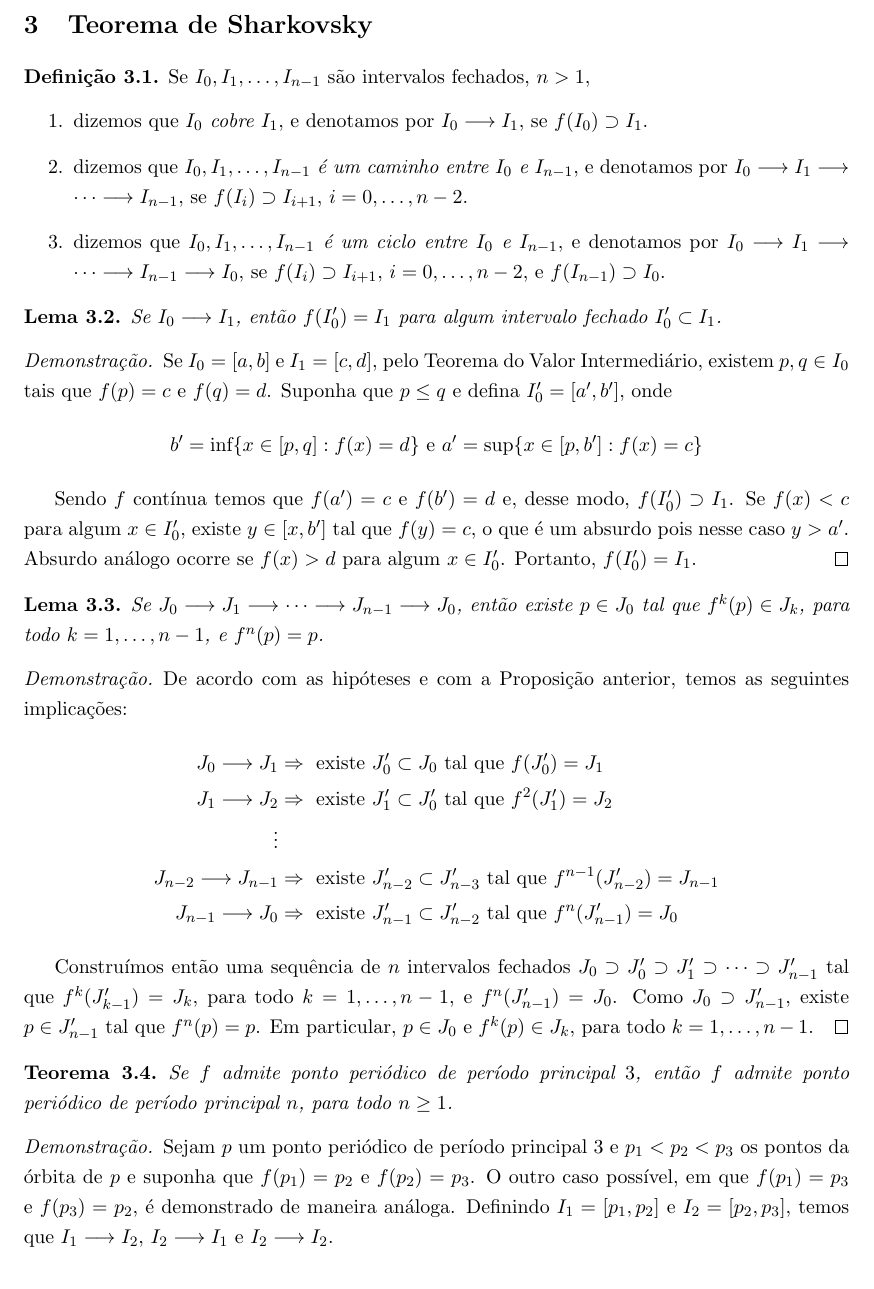
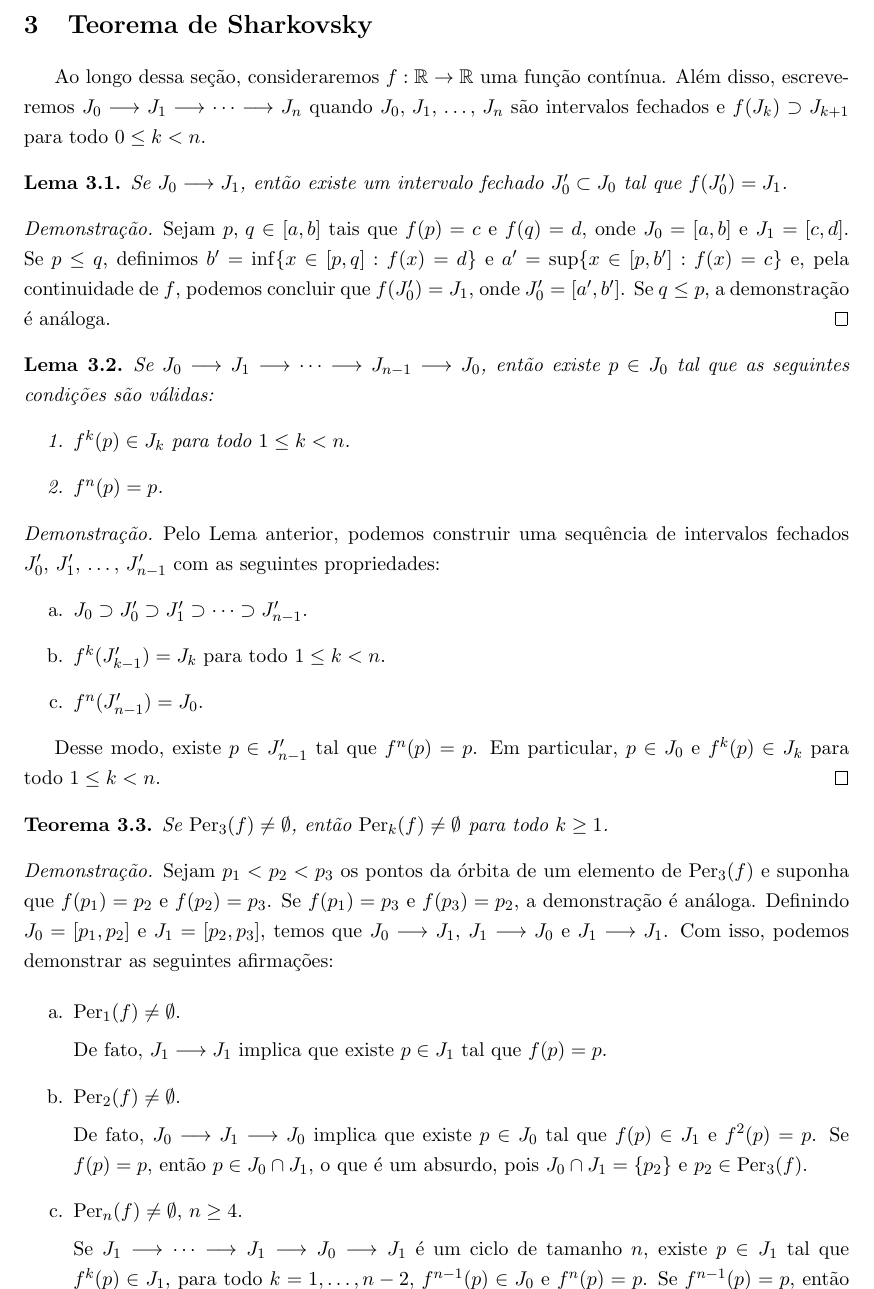
Before and after one commit to agenorgoncalvesneto/sistemas-dinamicos, a LaTeX document (article/main.tex, which reads article/sections/sharkovsky.tex): part of page 10 of 23, cut so that both start at the same text. Compiled offline with pdfLaTeX.

Commit message:
update article sharkovsky

```diff
--- a/article/sections/sharkovsky.tex
+++ b/article/sections/sharkovsky.tex
@@ -1,48 +1,56 @@
 \section{Teorema de Sharkovsky}
 
-\begin{definition}
-Se $I_0, I_1, \dots, I_{n-1}$ são intervalos fechados, $n > 1$,
-\begin{enumerate}
-\item dizemos que \textit{$I_0$ cobre $I_1$}, e denotamos por $I_0 \longrightarrow I_1$, se $f(I_0) \supset I_1$.
-
-\item dizemos  que \textit{$I_0, I_1, \dots, I_{n-1}$ é um caminho entre $I_0$ e $I_{n-1}$}, e denotamos por $I_0 \longrightarrow I_1 \longrightarrow \cdots \longrightarrow I_{n-1}$, se $f(I_i) \supset I_{i+1}$, $i = 0, \dots, n-2$.
-
-\item dizemos  que \textit{$I_0, I_1, \dots, I_{n-1}$ é um ciclo entre $I_0$ e $I_{n-1}$}, e denotamos por $I_0 \longrightarrow I_1 \longrightarrow \cdots \longrightarrow I_{n-1} \longrightarrow I_0$, se $f(I_i) \supset I_{i+1}$, $i = 0, \dots, n-2$, e $f(I_{n-1}) \supset I_0$.
-
-\end{enumerate}
-\end{definition}
+Ao longo dessa seção, consideraremos $f: \RR \to \RR$ uma função contínua.
+Além disso, escreveremos $J_0 \longrightarrow J_1 \longrightarrow \cdots \longrightarrow J_n$ quando $J_0, \, J_1, \, \dots, \, J_n$ são intervalos fechados e $f(J_k) \supset J_{k+1}$ para todo $0 \leq k < n$.
 
 \begin{lemma}
-Se $I_0 \longrightarrow I_1$, então $f(I'_0) = I_1$ para algum intervalo fechado $I'_0 \subset I_1$.
+Se $J_0 \longrightarrow J_1$, então existe um intervalo fechado $J_0' \subset J_0$ tal que $f(J_0') = J_1$.
 \end{lemma}
+
 \begin{proof}
-Se $I_0 = [a, b]$ e $I_1 = [c, d]$, pelo Teorema do Valor Intermediário, existem $p, q \in I_0$ tais que $f(p) = c$ e $f(q) = d$. Suponha que $p \leq q$ e defina $I_0' = [a', b']$, onde
-$$b' = \textrm{inf}\{x \in [p, q] : f(x) = d\} \textrm{ e } a' = \textrm{sup}\{x \in [p, b'] : f(x) = c\}$$
-
-Sendo $f$ contínua temos que $f(a') = c$ e $f(b') = d$ e, desse modo, $f(I_0') \supset I_1$. Se $f(x) < c$ para algum $x \in I_0'$, existe $y \in [x, b']$ tal que $f(y) = c$, o que é um absurdo pois nesse caso $y > a'$. Absurdo análogo ocorre se $f(x) > d$ para algum $x \in I_0'$. Portanto, $f(I_0') = I_1$.
+Sejam $p, \, q \in [a, b]$ tais que $f(p) = c$ e $f(q) = d$, onde $J_0 = [a, b]$ e $J_1 = [c, d]$.
+Se $p \leq q$, definimos $b' = \inf \{ x \in [p, q] : f(x) = d \}$ e $a' = \sup \{ x \in [p, b'] : f(x) = c \}$ e, pela continuidade de $f$, podemos concluir que $f(J_0') = J_1$, onde $J_0' = [a', b']$.
+Se $q \leq p$, a demonstração é análoga.
 \end{proof}
 
 \begin{lemma}
-Se $J_0 \longrightarrow J_1 \longrightarrow \cdots \longrightarrow J_{n-1} \longrightarrow J_0$, então existe $p \in J_0$ tal que $f^k(p) \in J_k$, para todo $k = 1, \dots, n-1$, e $f^n(p) = p$.
+Se $J_0 \longrightarrow J_1 \longrightarrow \cdots \longrightarrow J_{n-1} \longrightarrow J_0$, então existe $p \in J_0$ tal que as seguintes condições são válidas:
+\begin{enumerate}
+\item $f^k(p) \in J_k$ para todo $1 \leq k < n$.
+\item $f^n(p) = p$.
+\end{enumerate}
 \end{lemma}
 
 \begin{proof}
-De acordo com as hipóteses e com a Proposição anterior, temos as seguintes implicações:
-\begin{align*}
-J_0 \longrightarrow J_1 & \Rightarrow \textrm{ existe } J_0' \subset J_0 \textrm{ tal que } f(J_0') = J_1 \\
-J_1 \longrightarrow J_2 & \Rightarrow \textrm{ existe } J_1' \subset J_0' \textrm{ tal que } f^2(J_1') = J_2 \\
-\vdots \\
-J_{n-2} \longrightarrow J_{n-1} & \Rightarrow \textrm{ existe } J_{n-2}' \subset J_{n-3}' \textrm{ tal que } f^{n-1}(J_{n-2}') = J_{n-1} \\
-J_{n-1} \longrightarrow J_0 & \Rightarrow \textrm{ existe } J_{n-1}' \subset J_{n-2}' \textrm{ tal que } f^n(J_{n-1}') = J_0
-\end{align*}
+Pelo Lema anterior, podemos construir uma sequência de intervalos fechados $J_0', \, J_1', \, \dots, \, J_{n-1}'$ com as seguintes propriedades:
+\begin{enumerate}[label=\alph*.]
+\item $J_0 \supset J_0' \supset J_1' \supset \cdots \supset J_{n-1}'$.
+\item $f^k(J_{k-1}') = J_k$ para todo $1 \leq k < n$.
+\item $f^n(J_{n-1}') = J_0$.
+\end{enumerate}
 
-Construímos então uma sequência de $n$ intervalos fechados $J_0 \supset J_0' \supset J_1' \supset \cdots \supset J_{n-1}'$ tal que $f^k(J_{k-1}') = J_k$, para todo $k = 1, \dots, n-1$, e $f^n(J_{n-1}') = J_0$. Como $J_0 \supset J_{n-1}'$, existe $p \in J_{n-1}'$ tal que $f^n(p) = p$. Em particular, $p \in J_0$ e $f^k(p) \in J_k$, para todo $k = 1, \dots, n-1$.
+Desse modo, existe $p \in J_{n-1}'$ tal que $f^n(p) = p$.
+Em particular, $p \in J_0$ e $f^k(p) \in J_k$ para todo $1 \leq k < n$.
 \end{proof}
 
 \begin{theorem}
-Se $f$ admite ponto periódico de período principal $3$, então $f$ admite ponto periódico de período principal $n$, para todo $n \geq 1$.
+Se $\per_3(f) \neq \emptyset$, então $\per_k(f) \neq \emptyset$ para todo $k \geq 1$.
 \end{theorem}
 
 \begin{proof}
-Sejam $p$ um ponto periódico de período principal $3$ e $p_1 < p_2 < p_3$ os pontos da órbita de $p$ e suponha que $f(p_1) = p_2$ e $f(p_2) = p _3$. O outro caso possível, em que $f(p_1) = p_3$ e $f(p_3) = p_2$, é demonstrado de maneira análoga. Definindo $I_1 = [p_1, p_2]$ e $I_2 = [p_2, p_3]$, temos que $I_1 \longrightarrow I_2$, $I_2 \longrightarrow I_1$ e $I_2 \longrightarrow I_2$.
-\begin{enumerate}[label=(\alph*)]
+Sejam $p_1 < p_2 < p_3$ os pontos da órbita de um elemento de $\per_3(f)$ e suponha que $f(p_1) = p_2$ e $f(p_2) = p_3$.
+Se $f(p_1) = p_3$ e $f(p_3) = p_2$, a demonstração é análoga.
+Definindo $J_0 = [p_1, p_2]$ e $J_1 = [p_2, p_3]$, temos que $J_0 \longrightarrow J_1$, $J_1 \longrightarrow J_0$ e $J_1 \longrightarrow J_1$. Com isso, podemos demonstrar as seguintes afirmações:
+
+\begin{enumerate}[label=\alph*.]
+\item $\per_1(f) \neq \emptyset$.
+
+De fato, $J_1 \longrightarrow J_1$ implica que existe $p \in J_1$ tal que $f(p) = p$.
+
+\item $\per_2(f) \neq \emptyset$.
+
+De fato, $J_0 \longrightarrow J_1 \longrightarrow J_0$ implica que existe $p \in J_0$ tal que $f(p) \in J_1$ e $f^2(p) = p$. Se $f(p) = p$, então $p \in J_0 \cap J_1$, o que é um absurdo, pois $J_0 \cap J_1 = \{ p_2 \}$ e $p_2 \in \per_3(f)$.
+
+\item $\per_n(f) \neq \emptyset$, $n \geq 4$.
+
+Se $J_1 \longrightarrow \cdots \longrightarrow J_1 \longrightarrow J_0 \longrightarrow J_1$ é um ciclo de tamanho $n$, existe $p \in J_1$ tal que $f^k(p) \in J_1$, para todo $k = 1, \dots, n-2$, $f^{n-1}(p) \in J_0$ e $f^n(p) = p$. Se $f^{n-1}(p) = p$, então $p \in J_0 \cap J_1 = \{p_2\}$, o que é um absurdo pois implica que $f(p) = p_3 \in J_0$. Se $f^k(p) = p$ para algum $k = 1, \dots, n-2$ implica que $f^k(p) \in J_1$, para todo $k \geq 1$. Em particular, $f^{n-1}(p) \in J_0 \cap J_1 = \{p_2\}$ e, portanto, $p = f^n(p) = p_3$, o que é um absurdo pois implica que $f(p) = p_1 \in J_1$.
```
Also changed, not shown: article/main.pdf, article/sections/sharkovsky.tex (15 more changed lines).
